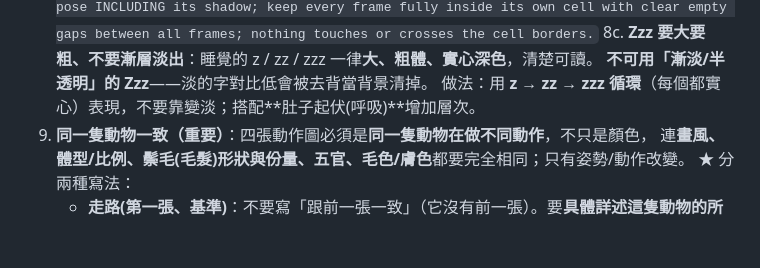
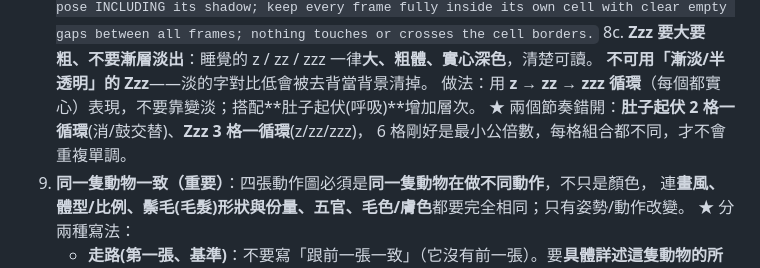
Before and after one commit to a26222239-sketch/Simulation-Games, a Markdown page: CLAUDE.md, the part around the change. Drawn GitHub-style; blank space fills up the shorter version.

Commit message:
睡覺規則：肚子2格循環、Zzz 3格循環錯開(6格為最小公倍數)避免重複
Co-Authored-By: Claude Opus 4.8 <noreply@anthropic.com>
Claude-Session: https://claude.ai/code/session_01C8kxTgjCc6TXezEuGUD9Qi

```diff
--- a/CLAUDE.md
+++ b/CLAUDE.md
@@ -34,6 +34,8 @@
 8c. **Zzz 要大要粗、不要漸層淡出**：睡覺的 z / zz / zzz 一律**大、粗體、實心深色**，清楚可讀。
     **不可用「漸淡/半透明」的 Zzz**——淡的字對比低會被去背當背景清掉。
     做法：用 **z → zz → zzz 循環**（每個都實心）表現，不要靠變淡；搭配**肚子起伏(呼吸)**增加層次。
+    ★ 兩個節奏錯開：**肚子起伏 2 格一循環**(消/鼓交替)、**Zzz 3 格一循環**(z/zz/zzz)，
+    6 格剛好是最小公倍數，每格組合都不同，才不會重複單調。
 9. **同一隻動物一致（重要）**：四張動作圖必須是**同一隻動物在做不同動作**，不只是顏色，
    連**畫風、體型/比例、鬃毛(毛髮)形狀與份量、五官、毛色/膚色**都要完全相同；只有姿勢/動作改變。
    ★ 分兩種寫法：
```
